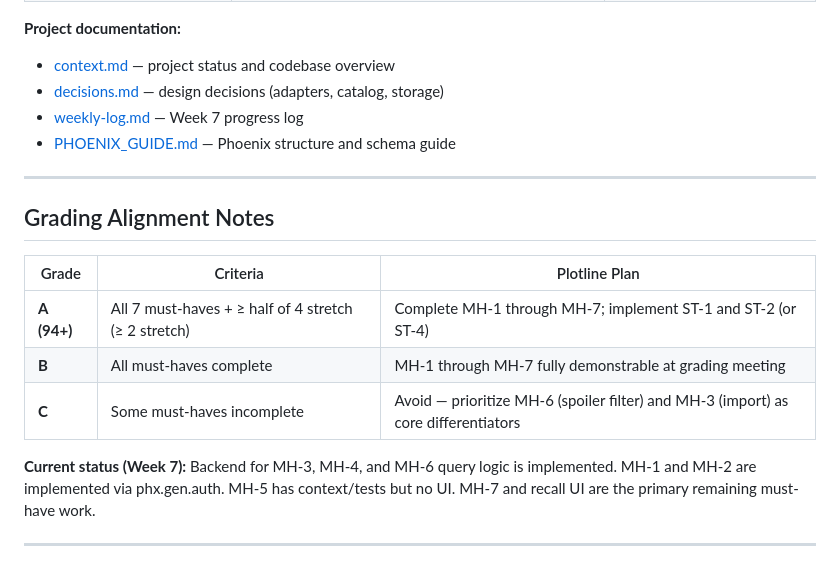
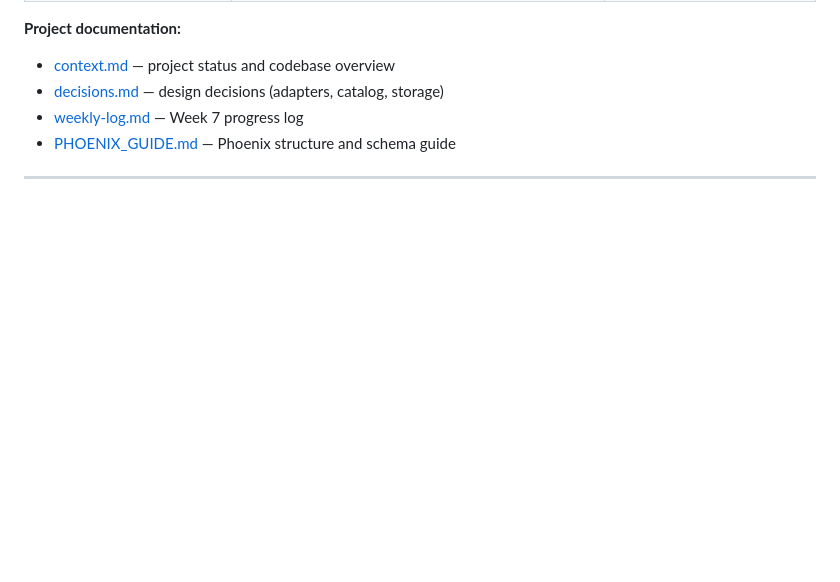
Before and after one commit to ThomaseLucas/Plotline, a Markdown page: docs/requirements.md, the part around the change. Rendered like a GitHub page; blank space fills up the shorter version.

Commit message:
changed requirements.md to reflect the project more

```diff
--- a/docs/requirements.md
+++ b/docs/requirements.md
@@ -271,15 +271,3 @@ Plotline uses a browser-based responsive web interface built with Phoenix LiveVi
 - [PHOENIX_GUIDE.md](PHOENIX_GUIDE.md) — Phoenix structure and schema guide
 
 ---
-
-## Grading Alignment Notes
-
-| Grade | Criteria | Plotline Plan |
-|---|---|---|
-| **A (94+)** | All 7 must-haves + ≥ half of 4 stretch (≥ 2 stretch) | Complete MH-1 through MH-7; implement ST-1 and ST-2 (or ST-4) |
-| **B** | All must-haves complete | MH-1 through MH-7 fully demonstrable at grading meeting |
-| **C** | Some must-haves incomplete | Avoid — prioritize MH-6 (spoiler filter) and MH-3 (import) as core differentiators |
-
-**Current status (Week 7):** Backend for MH-3, MH-4, and MH-6 query logic is implemented. MH-1 and MH-2 are implemented via phx.gen.auth. MH-5 has context/tests but no UI. MH-7 and recall UI are the primary remaining must-have work.
-
----
```
